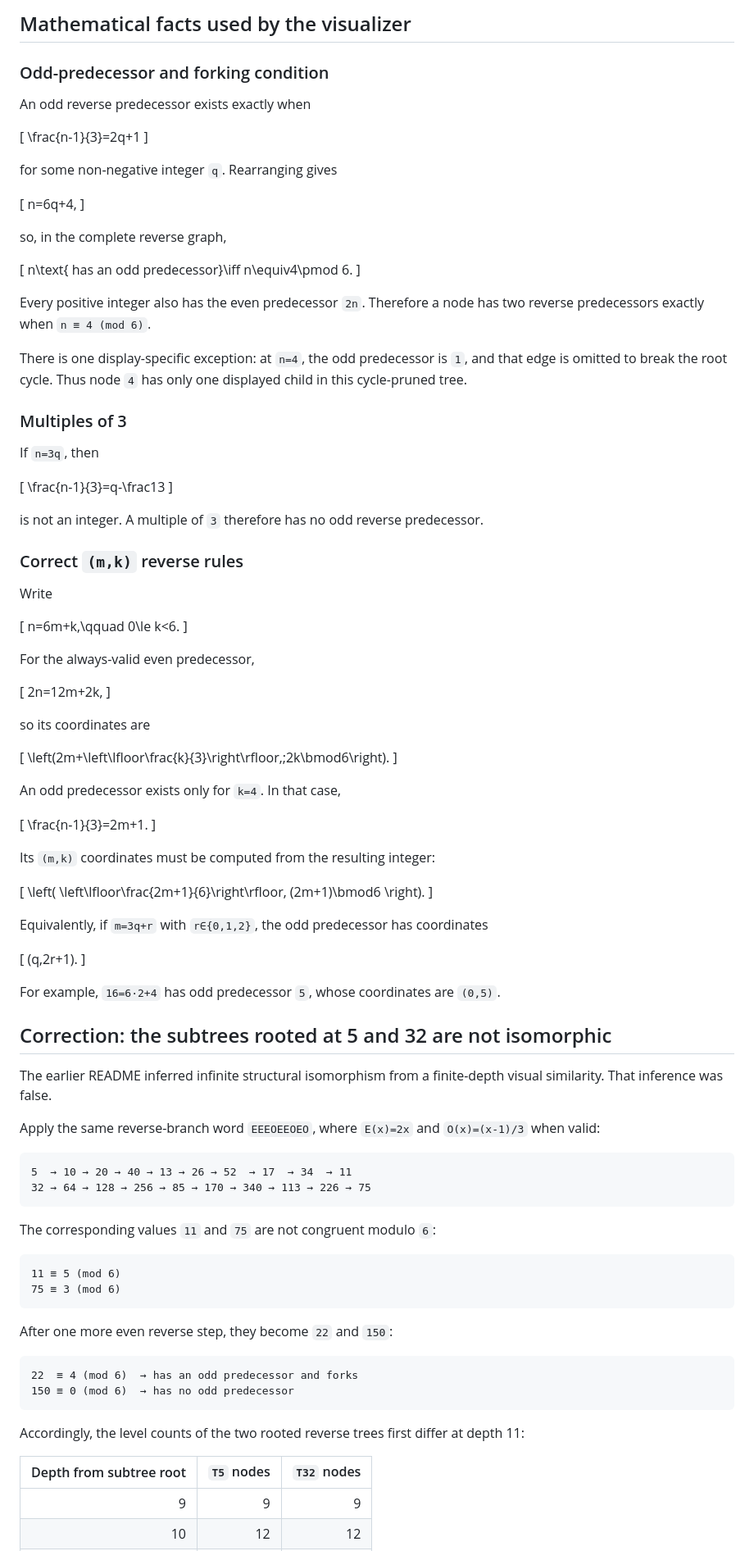
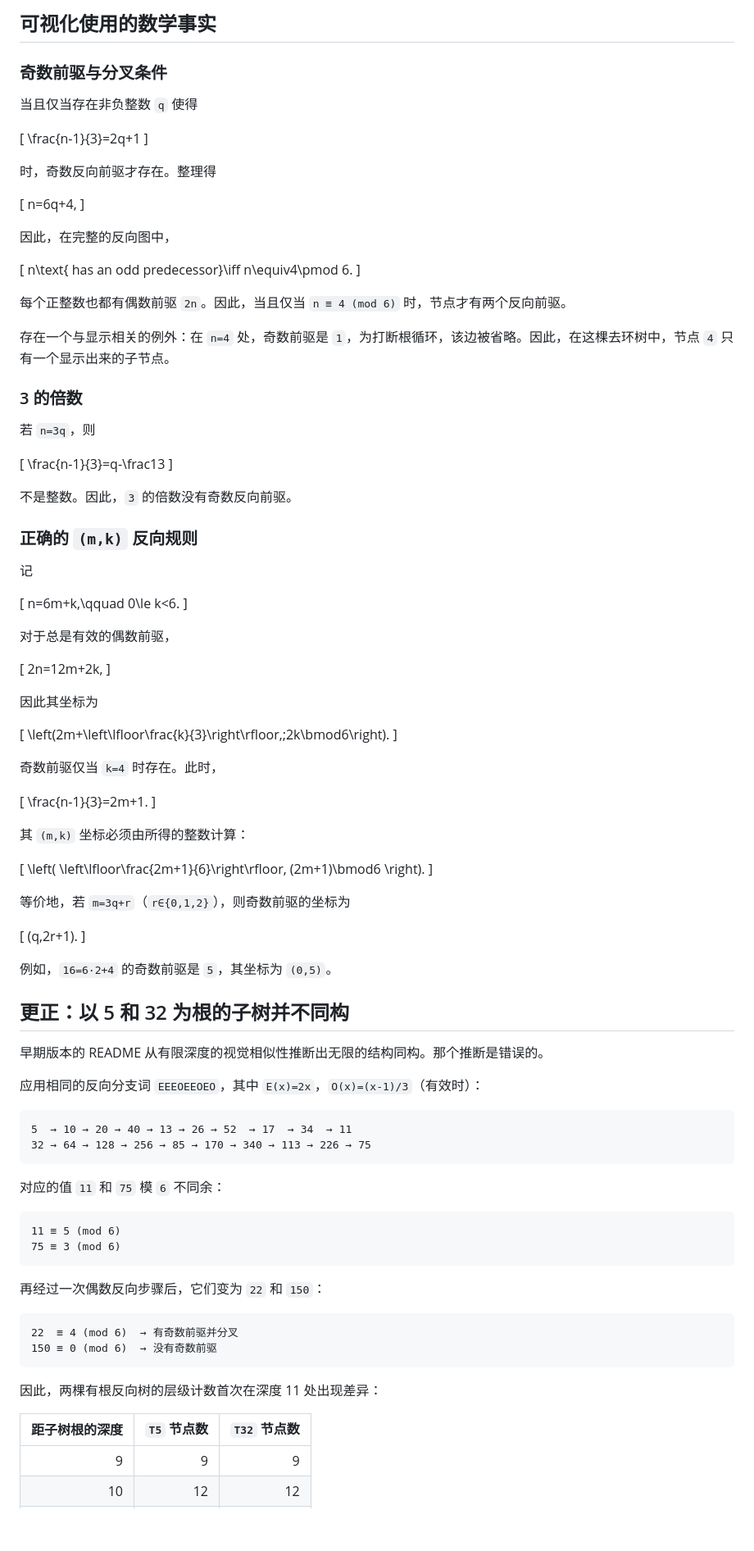
Before and after one commit to Keng0nion/Collatz-Conjecture-Reverse-Tree-Interactive-Visualizer, a Markdown page: README.md, the part around one of its changes. Shown at 82% size. GitHub-like rendering; blank space fills up the shorter version.

Commit message:
docs: split README into three languages with per-language TOC

````diff
--- a/README.md
+++ b/README.md
@@ -38,67 +62,67 @@ The visualizer deliberately omits the reverse edge from `4` to `1`. Without this
 
-## Mathematical facts used by the visualizer
+## 可视化使用的数学事实
 
-### Odd-predecessor and forking condition
+### 奇数前驱与分叉条件
 
-An odd reverse predecessor exists exactly when
+当且仅当存在非负整数 `q` 使得
 
 \[
 \frac{n-1}{3}=2q+1
 \]
 
-for some non-negative integer `q`. Rearranging gives
+时，奇数反向前驱才存在。整理得
 
 \[
 n=6q+4,
 \]
 
-so, in the complete reverse graph,
+因此，在完整的反向图中，
 
 \[
 n\text{ has an odd predecessor}\iff n\equiv4\pmod 6.
 \]
 
-Every positive integer also has the even predecessor `2n`. Therefore a node has two reverse predecessors exactly when `n ≡ 4 (mod 6)`.
+每个正整数也都有偶数前驱 `2n`。因此，当且仅当 `n ≡ 4 (mod 6)` 时，节点才有两个反向前驱。
 
-There is one display-specific exception: at `n=4`, the odd predecessor is `1`, and that edge is omitted to break the root cycle. Thus node `4` has only one displayed child in this cycle-pruned tree.
+存在一个与显示相关的例外：在 `n=4` 处，奇数前驱是 `1`，为打断根循环，该边被省略。因此，在这棵去环树中，节点 `4` 只有一个显示出来的子节点。
 
-### Multiples of 3
+### 3 的倍数
 
-If `n=3q`, then
+若 `n=3q`，则
 
 \[
 \frac{n-1}{3}=q-\frac13
 \]
 
-is not an integer. A multiple of `3` therefore has no odd reverse predecessor.
+不是整数。因此，`3` 的倍数没有奇数反向前驱。
 
-### Correct `(m,k)` reverse rules
+### 正确的 `(m,k)` 反向规则
 
-Write
+记
 
 \[
 n=6m+k,\qquad 0\le k<6.
 \]
 
-For the always-valid even predecessor,
+对于总是有效的偶数前驱，
 
 \[
 2n=12m+2k,
 \]
 
-so its coordinates are
+因此其坐标为
 
 \[
 \left(2m+\left\lfloor\frac{k}{3}\right\rfloor,\;2k\bmod6\right).
 \]
 
-An odd predecessor exists only for `k=4`. In that case,
+奇数前驱仅当 `k=4` 时存在。此时，
 
 \[
 \frac{n-1}{3}=2m+1.
 \]
 
-Its `(m,k)` coordinates must be computed from the resulting integer:
+其 `(m,k)` 坐标必须由所得的整数计算：
 
 \[
 \left(
@@ -107,42 +131,42 @@ Its `(m,k)` coordinates must be computed from the resulting integer:
 \right).
 \]
 
-Equivalently, if `m=3q+r` with `r∈{0,1,2}`, the odd predecessor has coordinates
+等价地，若 `m=3q+r`（`r∈{0,1,2}`），则奇数前驱的坐标为
 
 \[
 (q,2r+1).
 \]
 
-For example, `16=6·2+4` has odd predecessor `5`, whose coordinates are `(0,5)`.
+例如，`16=6·2+4` 的奇数前驱是 `5`，其坐标为 `(0,5)`。
 
-## Correction: the subtrees rooted at 5 and 32 are not isomorphic
+## 更正：以 5 和 32 为根的子树并不同构
 
-The earlier README inferred infinite structural isomorphism from a finite-depth visual similarity. That inference was false.
+早期版本的 README 从有限深度的视觉相似性推断出无限的结构同构。那个推断是错误的。
 
-Apply the same reverse-branch word `EEEOEEOEO`, where `E(x)=2x` and `O(x)=(x-1)/3` when valid:
+应用相同的反向分支词 `EEEOEEOEO`，其中 `E(x)=2x`，`O(x)=(x-1)/3`（有效时）：
 
 ```text
 5  → 10 → 20 → 40 → 13 → 26 → 52  → 17  → 34  → 11
 32 → 64 → 128 → 256 → 85 → 170 → 340 → 113 → 226 → 75
 ```
 
-The corresponding values `11` and `75` are not congruent modulo `6`:
+对应的值 `11` 和 `75` 模 `6` 不同余：
 
 ```text
 11 ≡ 5 (mod 6)
 75 ≡ 3 (mod 6)
 ```
 
-After one more even reverse step, they become `22` and `150`:
+再经过一次偶数反向步骤后，它们变为 `22` 和 `150`：
 
 ```text
-22  ≡ 4 (mod 6)  → has an odd predecessor and forks
-150 ≡ 0 (mod 6)  → has no odd predecessor
+22  ≡ 4 (mod 6)  → 有奇数前驱并分叉
+150 ≡ 0 (mod 6)  → 没有奇数前驱
 ```
 
-Accordingly, the level counts of the two rooted reverse trees first differ at depth 11:
+因此，两棵有根反向树的层级计数首次在深度 11 处出现差异：
 
-| Depth from subtree root | `T5` nodes | `T32` nodes |
+| 距子树根的深度 | `T5` 节点数 | `T32` 节点数 |
 |---:|---:|---:|
 | 9 | 9 | 9 |
 | 10 | 12 | 12 |
````
Also changed, not shown: other parts of README.md (+81 -57 lines), README.en.md (added, +266 -0 lines), README.ja.md (added, +266 -0 lines).
